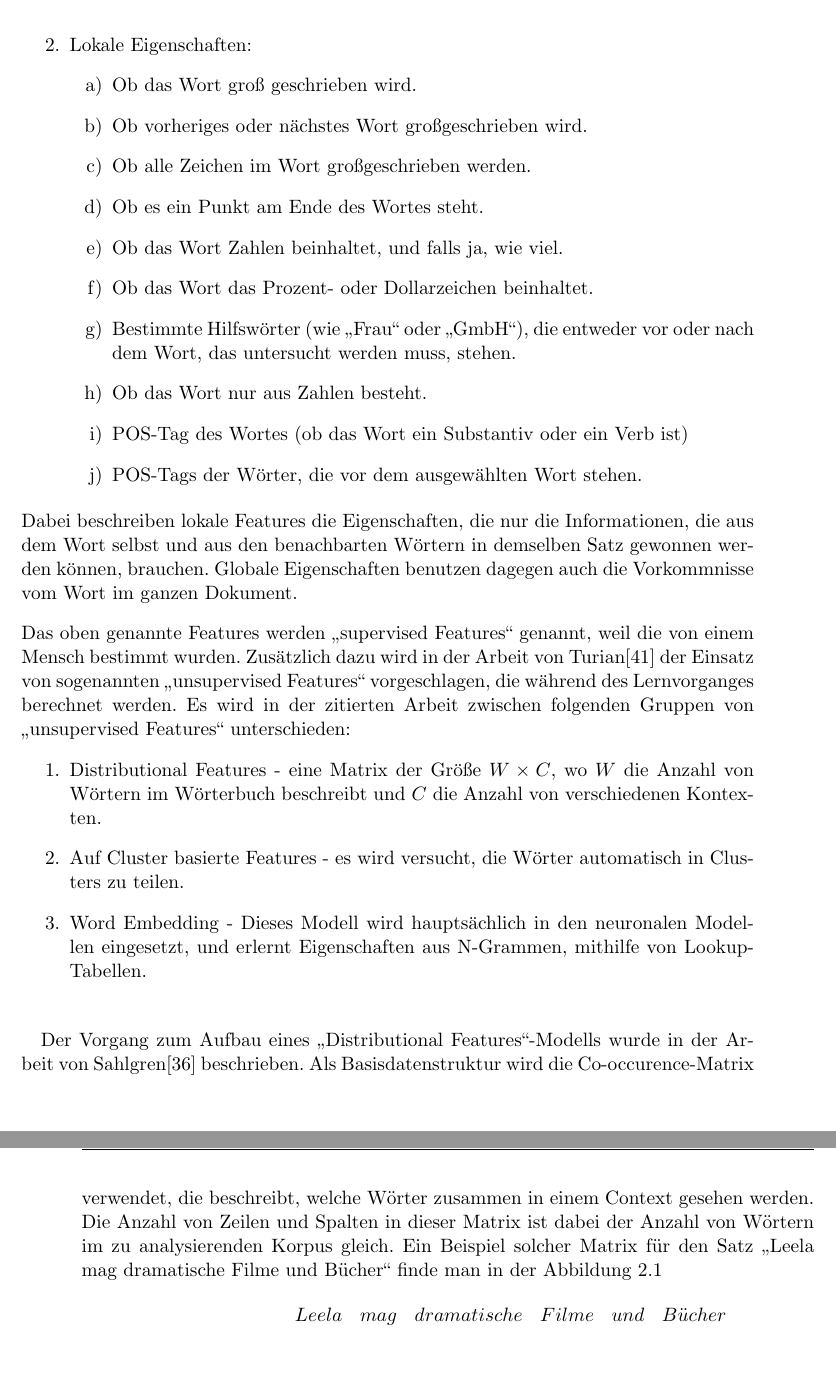
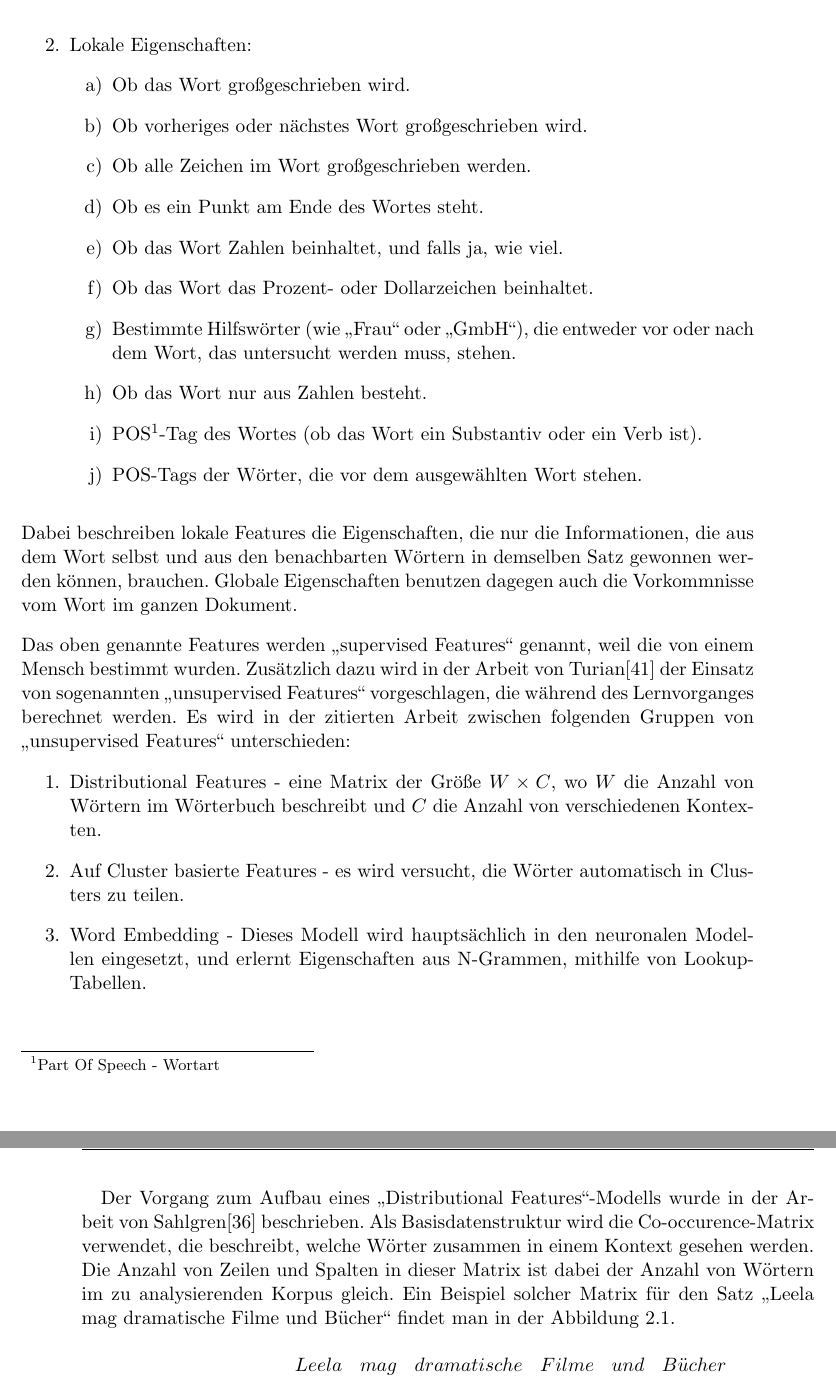
Before and after one commit to tastatur/masterarbeit, a LaTeX thesis (ausarbeitung/Abschlussarbeit/Abschlussarbeit.tex, which reads ausarbeitung/Abschlussarbeit/01-Grundlagen.tex): two parts of pages 15 and 16 of 94, joined at a grey line, cut so that both start at the same text, the shorter picture padded with empty space. Compiled offline with LuaLaTeX; an older LaTeX class or package is replaced by its successor.

Commit message:
F. Korrektur der Grammatik, Grundlagen

```diff
--- a/ausarbeitung/Abschlussarbeit/01-Grundlagen.tex
+++ b/ausarbeitung/Abschlussarbeit/01-Grundlagen.tex
@@ -46,7 +46,7 @@ Zusätzlich dazu wurde von Hai\cite{chieu2002named} die Verteilung in lokale und
 \item Ob das Wort das Prozent- oder Dollarzeichen beinhaltet.
 \item Bestimmte Hilfswörter (wie ,,Frau`` oder ,,GmbH``), die entweder vor oder nach dem Wort, das untersucht werden muss, stehen.
 \item Ob das Wort nur aus Zahlen besteht.
-\item POS-Tag des Wortes (ob das Wort ein Substantiv oder ein Verb ist)
+\item POS\footnote{Part Of Speech - Wortart}-Tag des Wortes (ob das Wort ein Substantiv oder ein Verb ist).
 \item POS-Tags der Wörter, die vor dem ausgewählten Wort stehen.
 \end{enumerate}
 \end{enumerate}
@@ -60,7 +60,7 @@ Das oben genannte Features werden ,,supervised Features`` genannt, weil die von
 \end{enumerate}
 
 \paragraph{}
-Der Vorgang zum Aufbau eines ,,Distributional Features``-Modells wurde in der Arbeit von Sahlgren\cite{sahlgren2006word} beschrieben. Als Basisdatenstruktur wird die Co-occurence-Matrix verwendet, die beschreibt, welche Wörter zusammen in einem Context gesehen werden. Die Anzahl von Zeilen und Spalten in dieser Matrix ist dabei der Anzahl von Wörtern im zu analysierenden Korpus gleich. Ein Beispiel solcher Matrix für den Satz ,,Leela mag dramatische Filme und Bücher`` finde man in der Abbildung \ref{fig:COOC-MAT}
+Der Vorgang zum Aufbau eines ,,Distributional Features``-Modells wurde in der Arbeit von Sahlgren\cite{sahlgren2006word} beschrieben. Als Basisdatenstruktur wird die Co-occurence-Matrix verwendet, die beschreibt, welche Wörter zusammen in einem Kontext gesehen werden. Die Anzahl von Zeilen und Spalten in dieser Matrix ist dabei der Anzahl von Wörtern im zu analysierenden Korpus gleich. Ein Beispiel solcher Matrix für den Satz ,,Leela mag dramatische Filme und Bücher`` findet man in der Abbildung \ref{fig:COOC-MAT}.
 
 \begin{figure}[ht]
 \setbox0\vbox{\small}
```
Also changed, not shown: ausarbeitung/Abschlussarbeit/01-Grundlagen.tex (4 more changed lines).
